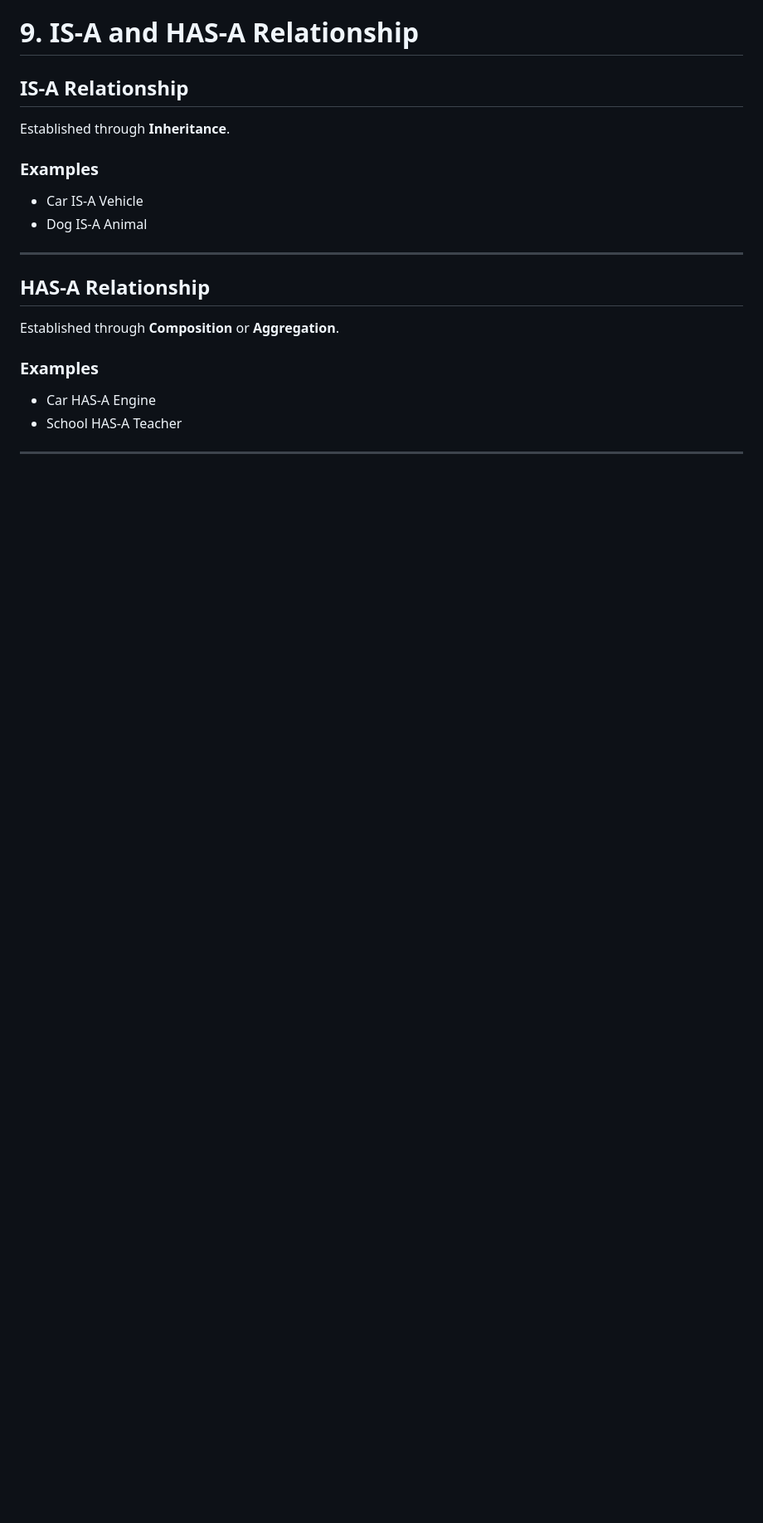
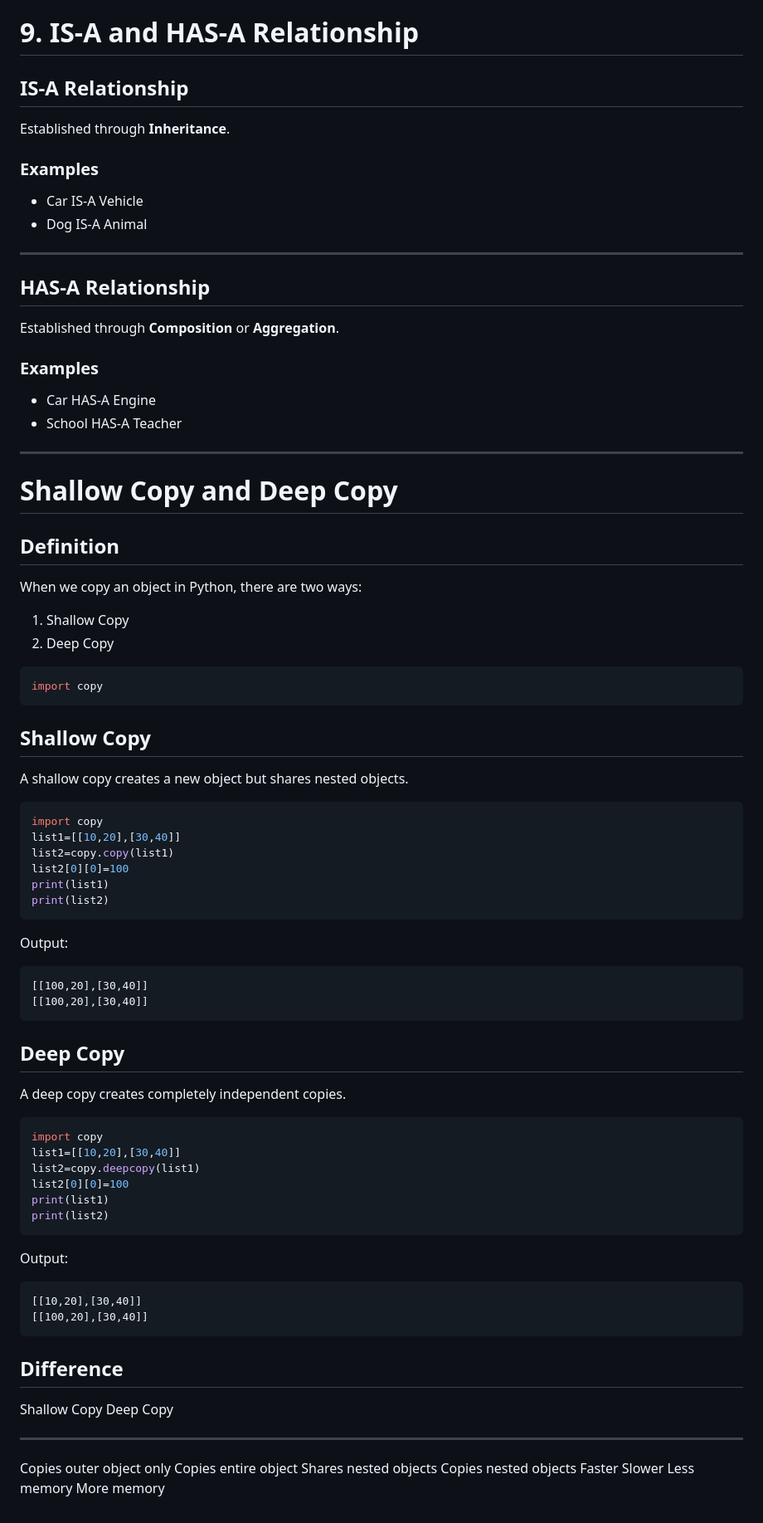
Before and after one commit to zamanuddinkhan/Python-AI-LLM, a Markdown page: Python Fundamentals/Object-Oriented Programming/oops.md, the part around the change. Shown at 83% size. Drawn GitHub-style; blank space fills up the shorter version.

Commit message:
Add sections on Shallow Copy and Deep Copy with definitions and examples to oops.md

````diff
--- a/Python Fundamentals/Object-Oriented Programming/oops.md
+++ b/Python Fundamentals/Object-Oriented Programming/oops.md
@@ -788,3 +788,61 @@ Established through **Composition** or **Aggregation**.
 - School HAS-A Teacher
 
 ---
+
+# Shallow Copy and Deep Copy
+
+## Definition
+
+When we copy an object in Python, there are two ways:
+
+1.  Shallow Copy
+2.  Deep Copy
+
+``` python
+import copy
+```
+
+## Shallow Copy
+
+A shallow copy creates a new object but shares nested objects.
+
+``` python
+import copy
+list1=[[10,20],[30,40]]
+list2=copy.copy(list1)
+list2[0][0]=100
+print(list1)
+print(list2)
+```
+
+Output:
+
+    [[100,20],[30,40]]
+    [[100,20],[30,40]]
+
+## Deep Copy
+
+A deep copy creates completely independent copies.
+
+``` python
+import copy
+list1=[[10,20],[30,40]]
+list2=copy.deepcopy(list1)
+list2[0][0]=100
+print(list1)
+print(list2)
+```
+
+Output:
+
+    [[10,20],[30,40]]
+    [[100,20],[30,40]]
+
+## Difference
+
+  Shallow Copy               Deep Copy
+  -------------------------- -----------------------
+  Copies outer object only   Copies entire object
+  Shares nested objects      Copies nested objects
+  Faster                     Slower
+  Less memory                More memory
````
